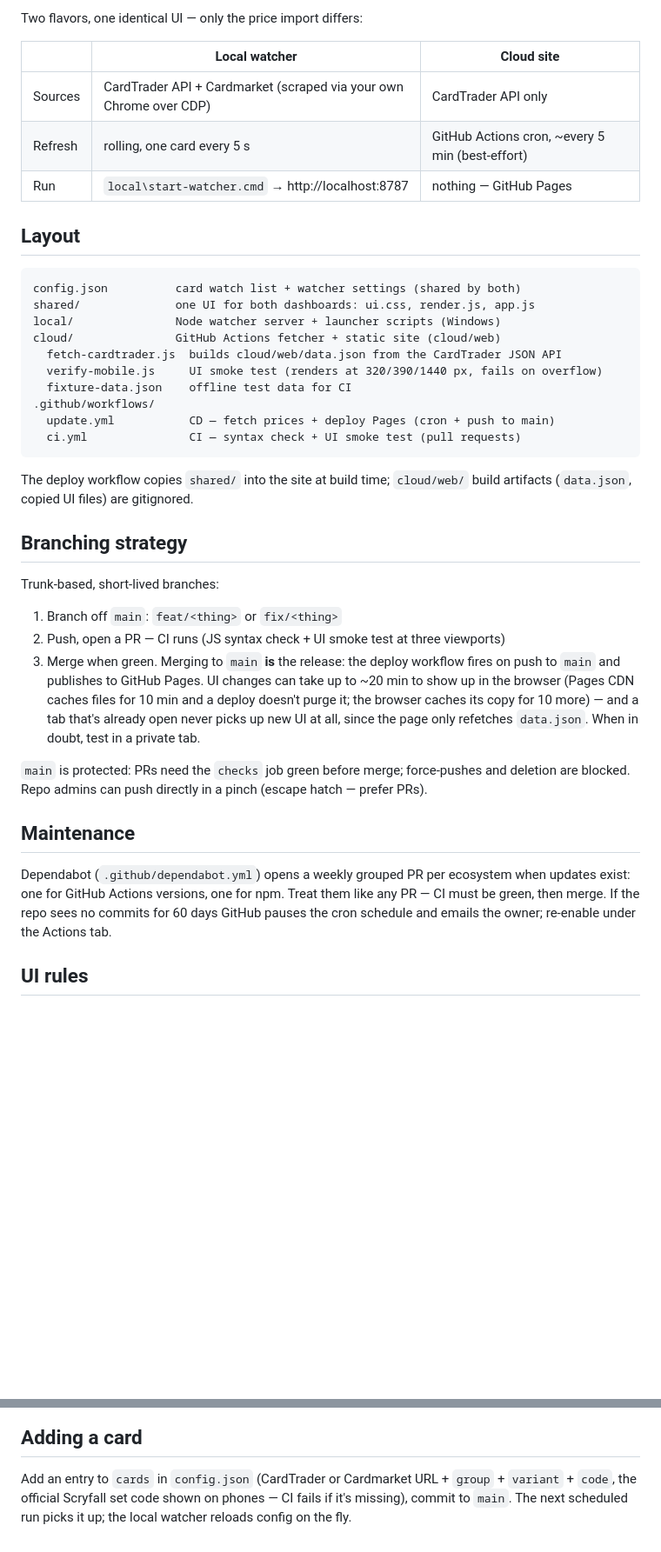
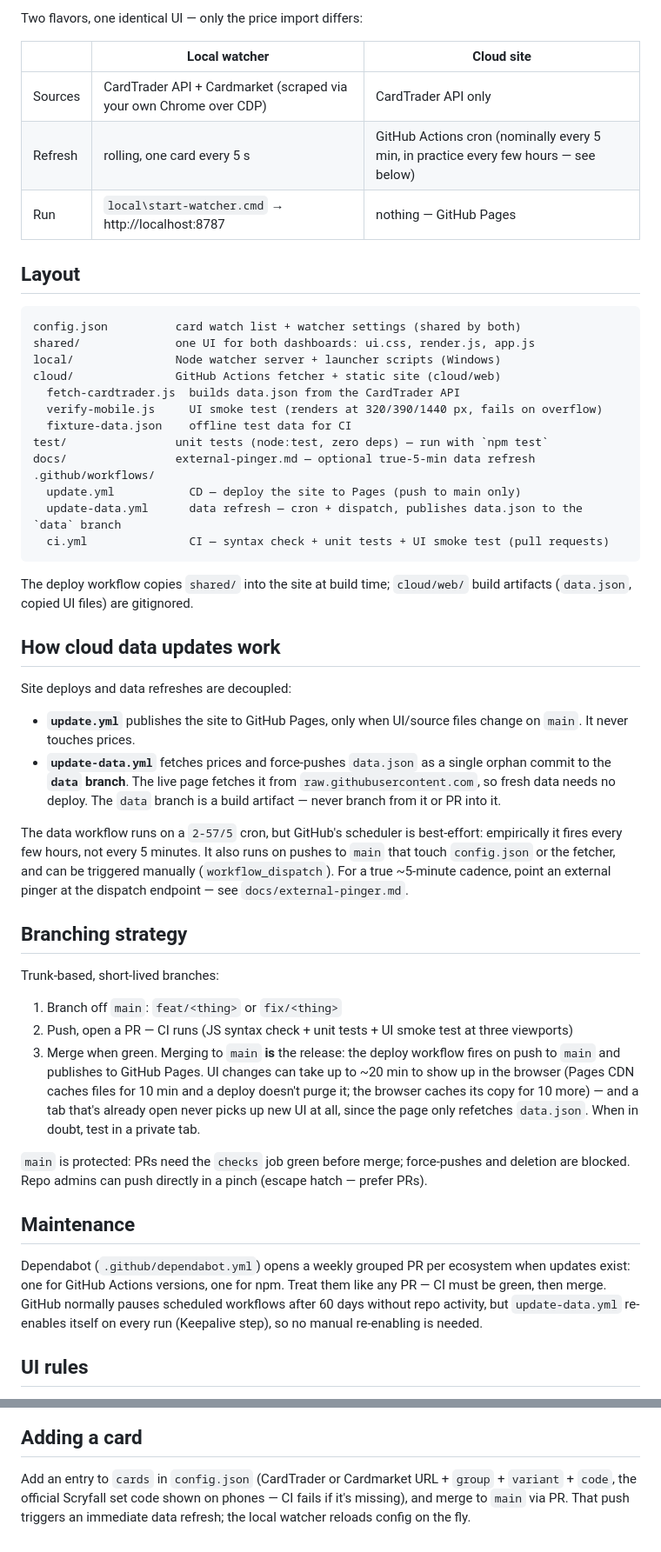
Before and after one commit to PaludaNCode/MTG-Pricerunner, a Markdown page: README.md, 2 parts joined by grey strips. Shown at 87% size. Drawn GitHub-style; blank space fills up the shorter version.

Commit message:
Update README for the data-branch architecture (#23)
- Document the update.yml / update-data.yml split and the orphan data branch
- Correct the cloud refresh cadence (best-effort cron, external pinger option)
- Add test/ and docs/ to the layout tree; mention unit tests in CI descriptions
- Note the Keepalive step replacing manual cron re-enabling
- Reword 'Adding a card' to go through a PR and mention the config-push refresh


Claude-Session: https://claude.ai/code/session_01533QiXxymGakgAgRMExLCu

Co-authored-by: Claude <noreply@anthropic.com>

````diff
--- a/README.md
+++ b/README.md
@@ -9,7 +9,7 @@ Two flavors, one identical UI — only the price import differs:
 | | Local watcher | Cloud site |
 |---|---|---|
 | Sources | CardTrader API + Cardmarket (scraped via your own Chrome over CDP) | CardTrader API only |
-| Refresh | rolling, one card every 5 s | GitHub Actions cron, ~every 5 min (best-effort) |
+| Refresh | rolling, one card every 5 s | GitHub Actions cron (nominally every 5 min, in practice every few hours — see below) |
 | Run | `local\start-watcher.cmd` → http://localhost:8787 | nothing — GitHub Pages |
 
 ## Layout
@@ -19,23 +19,43 @@ config.json          card watch list + watcher settings (shared by both)
 shared/              one UI for both dashboards: ui.css, render.js, app.js
 local/               Node watcher server + launcher scripts (Windows)
 cloud/               GitHub Actions fetcher + static site (cloud/web)
-  fetch-cardtrader.js  builds cloud/web/data.json from the CardTrader JSON API
+  fetch-cardtrader.js  builds data.json from the CardTrader API
   verify-mobile.js     UI smoke test (renders at 320/390/1440 px, fails on overflow)
   fixture-data.json    offline test data for CI
+test/                unit tests (node:test, zero deps) — run with `npm test`
+docs/                external-pinger.md — optional true-5-min data refresh
 .github/workflows/
-  update.yml           CD — fetch prices + deploy Pages (cron + push to main)
-  ci.yml               CI — syntax check + UI smoke test (pull requests)
+  update.yml           CD — deploy the site to Pages (push to main only)
+  update-data.yml      data refresh — cron + dispatch, publishes data.json to the `data` branch
+  ci.yml               CI — syntax check + unit tests + UI smoke test (pull requests)
 ```
 
 The deploy workflow copies `shared/` into the site at build time; `cloud/web/` build
 artifacts (`data.json`, copied UI files) are gitignored.
+
+## How cloud data updates work
+
+Site deploys and data refreshes are decoupled:
+
+- **`update.yml`** publishes the site to GitHub Pages, only when UI/source files
+  change on `main`. It never touches prices.
+- **`update-data.yml`** fetches prices and force-pushes `data.json` as a single
+  orphan commit to the **`data` branch**. The live page fetches it from
+  `raw.githubusercontent.com`, so fresh data needs no deploy. The `data` branch is
+  a build artifact — never branch from it or PR into it.
+
+The data workflow runs on a `2-57/5` cron, but GitHub's scheduler is best-effort:
+empirically it fires every few hours, not every 5 minutes. It also runs on pushes
+to `main` that touch `config.json` or the fetcher, and can be triggered manually
+(`workflow_dispatch`). For a true ~5-minute cadence, point an external pinger at
+the dispatch endpoint — see `docs/external-pinger.md`.
 
 ## Branching strategy
 
 Trunk-based, short-lived branches:
 
 1. Branch off `main`: `feat/<thing>` or `fix/<thing>`
-2. Push, open a PR — CI runs (JS syntax check + UI smoke test at three viewports)
+2. Push, open a PR — CI runs (JS syntax check + unit tests + UI smoke test at three viewports)
 3. Merge when green. Merging to `main` **is** the release: the deploy workflow
    fires on push to `main` and publishes to GitHub Pages. UI changes can take up
    to ~20 min to show up in the browser (Pages CDN caches files for 10 min and a
@@ -50,8 +70,9 @@ deletion are blocked. Repo admins can push directly in a pinch (escape hatch —
 
 Dependabot (`.github/dependabot.yml`) opens a weekly grouped PR per ecosystem when
 updates exist: one for GitHub Actions versions, one for npm. Treat them like any PR —
-CI must be green, then merge. If the repo sees no commits for 60 days GitHub pauses
-the cron schedule and emails the owner; re-enable under the Actions tab.
+CI must be green, then merge. GitHub normally pauses scheduled workflows after 60 days
+without repo activity, but `update-data.yml` re-enables itself on every run (Keepalive
+step), so no manual re-enabling is needed.
 
 ## UI rules
 
@@ -70,4 +91,5 @@ overflow or an empty grid. Uses live `cloud/web/data.json` when present, else th
 
 Add an entry to `cards` in `config.json` (CardTrader or Cardmarket URL + `group` + `variant`
 \+ `code`, the official Scryfall set code shown on phones — CI fails if it's missing),
-commit to `main`. The next scheduled run picks it up; the local watcher reloads config on the fly.
+and merge to `main` via PR. That push triggers an immediate data refresh; the local
+watcher reloads config on the fly.
````
